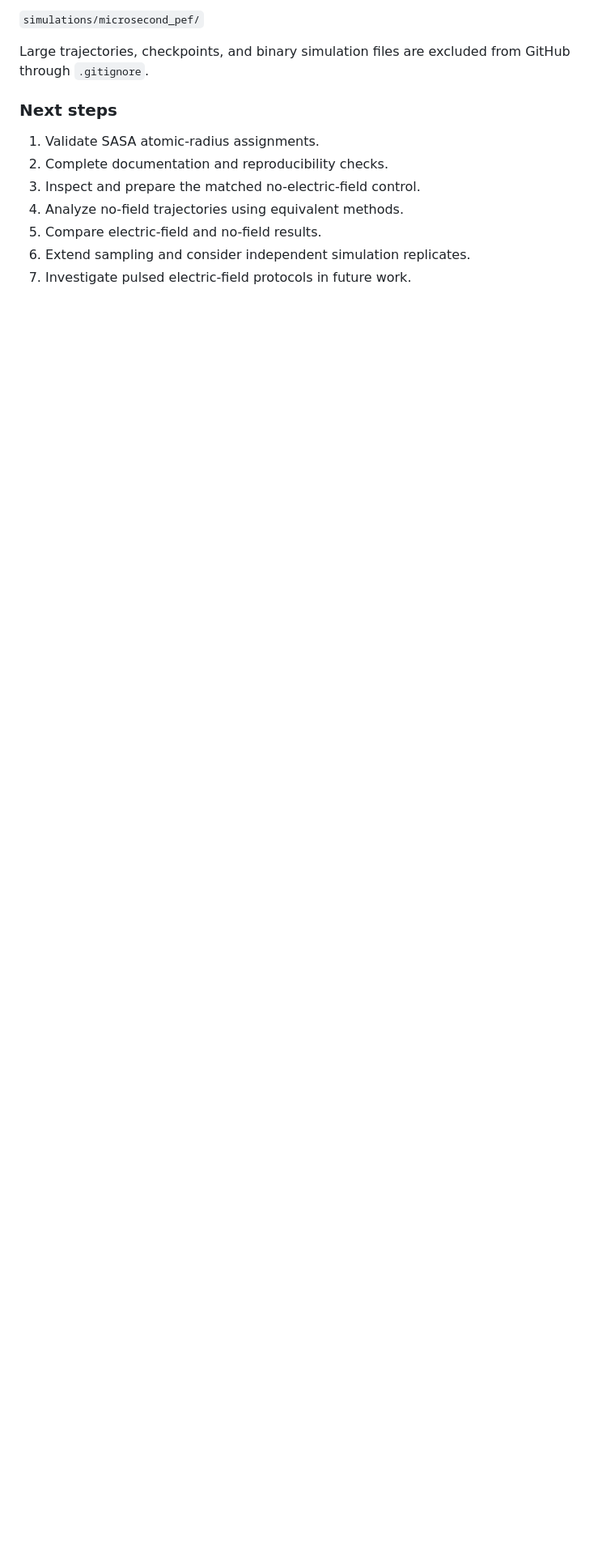
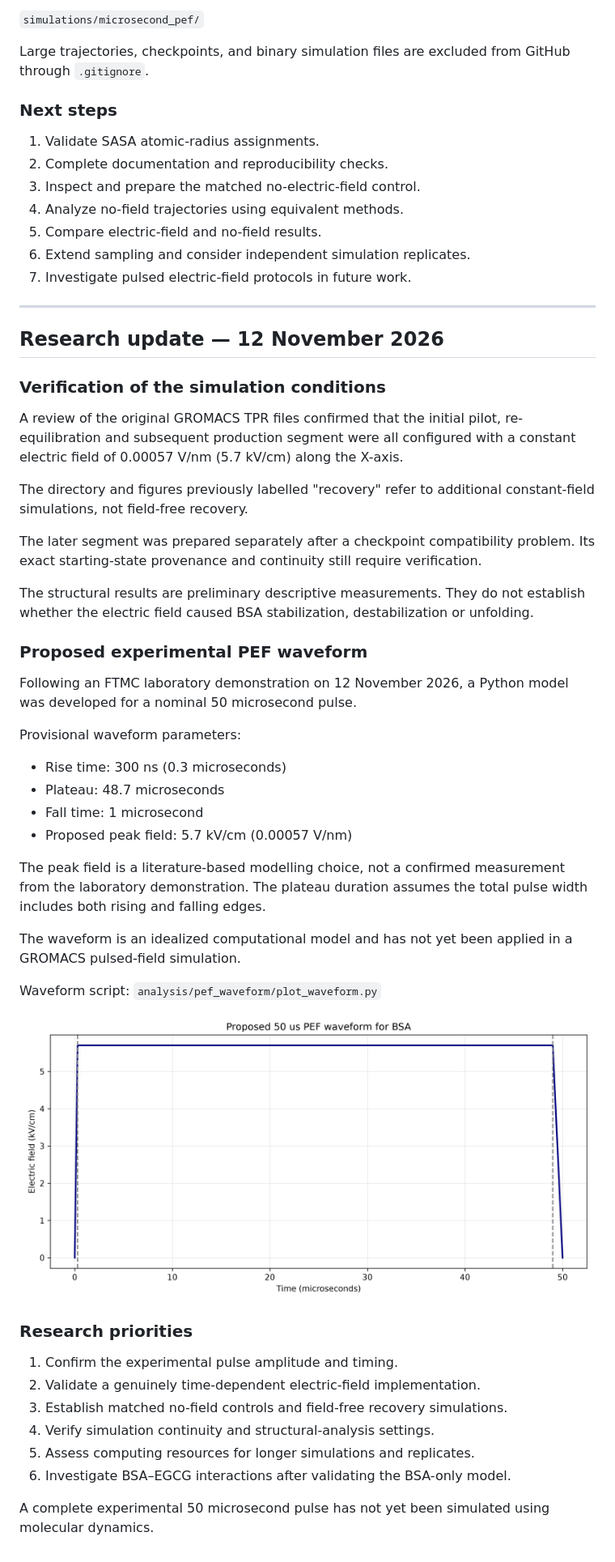
Before and after one commit to ahmedyomiisiaka/FTMC-BSA-PEF-MD, a Markdown page: README.md, the part around one of its changes. Shown at 81% size. Drawn GitHub-style; pictures changed too: figures/pef_waveform/pef_waveform_50us.png (added); blank space fills up the shorter version.

Commit message:
Document constant-field MD results and proposed PEF waveform

```diff
--- a/README.md
+++ b/README.md
@@ -490,3 +490,61 @@ from GitHub through `.gitignore`.
 5. Compare electric-field and no-field results.
 6. Extend sampling and consider independent simulation replicates.
 7. Investigate pulsed electric-field protocols in future work.
+
+---
+
+## Research update — 12 November 2026
+
+### Verification of the simulation conditions
+
+A review of the original GROMACS TPR files confirmed that the
+initial pilot, re-equilibration and subsequent production segment
+were all configured with a constant electric field of 0.00057 V/nm
+(5.7 kV/cm) along the X-axis.
+
+The directory and figures previously labelled "recovery" refer
+to additional constant-field simulations, not field-free recovery.
+
+The later segment was prepared separately after a checkpoint
+compatibility problem. Its exact starting-state provenance and
+continuity still require verification.
+
+The structural results are preliminary descriptive measurements.
+They do not establish whether the electric field caused BSA
+stabilization, destabilization or unfolding.
+
+### Proposed experimental PEF waveform
+
+Following an FTMC laboratory demonstration on 12 November 2026,
+a Python model was developed for a nominal 50 microsecond pulse.
+
+Provisional waveform parameters:
+
+- Rise time: 300 ns (0.3 microseconds)
+- Plateau: 48.7 microseconds
+- Fall time: 1 microsecond
+- Proposed peak field: 5.7 kV/cm (0.00057 V/nm)
+
+The peak field is a literature-based modelling choice, not a
+confirmed measurement from the laboratory demonstration.
+The plateau duration assumes the total pulse width includes
+both rising and falling edges.
+
+The waveform is an idealized computational model and has
+not yet been applied in a GROMACS pulsed-field simulation.
+
+Waveform script: `analysis/pef_waveform/plot_waveform.py`
+
+![Proposed 50 microsecond PEF waveform](figures/pef_waveform/pef_waveform_50us.png)
+
+### Research priorities
+
+1. Confirm the experimental pulse amplitude and timing.
+2. Validate a genuinely time-dependent electric-field implementation.
+3. Establish matched no-field controls and field-free recovery simulations.
+4. Verify simulation continuity and structural-analysis settings.
+5. Assess computing resources for longer simulations and replicates.
+6. Investigate BSA–EGCG interactions after validating the BSA-only model.
+
+A complete experimental 50 microsecond pulse has not yet been
+simulated using molecular dynamics.
```
Also changed, not shown: other parts of README.md (+8 -8 lines), figures/pef_waveform/pef_waveform_three_phases.png (added), 2 other files.
